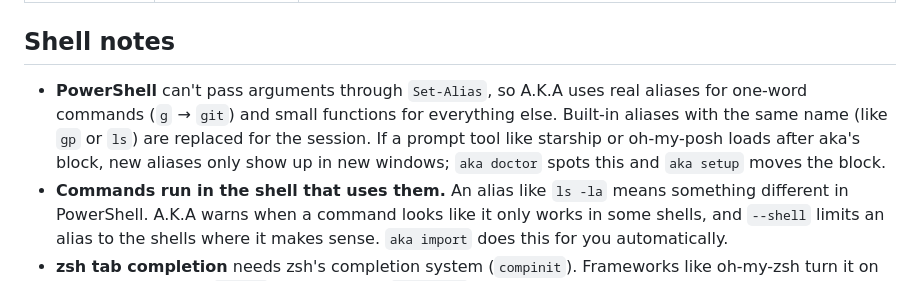
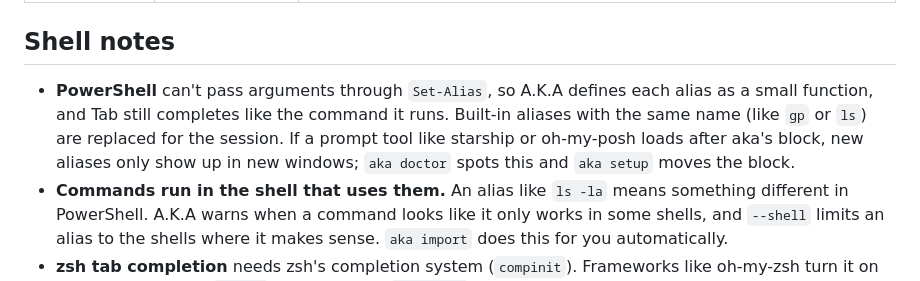
Before and after one commit to boltbench/aka, a Markdown page: README.md, the part around the change. GitHub-like rendering.

Commit message:
README: PowerShell aliases are all functions now

```diff
--- a/README.md
+++ b/README.md
@@ -190,7 +190,7 @@ aka config unset zsh.compinit           # back to the default
 
 ## Shell notes
 
-- **PowerShell** can't pass arguments through `Set-Alias`, so A.K.A uses real aliases for one-word commands (`g` → `git`) and small functions for everything else. Built-in aliases with the same name (like `gp` or `ls`) are replaced for the session. If a prompt tool like starship or oh-my-posh loads after aka's block, new aliases only show up in new windows; `aka doctor` spots this and `aka setup` moves the block.
+- **PowerShell** can't pass arguments through `Set-Alias`, so A.K.A defines each alias as a small function, and Tab still completes like the command it runs. Built-in aliases with the same name (like `gp` or `ls`) are replaced for the session. If a prompt tool like starship or oh-my-posh loads after aka's block, new aliases only show up in new windows; `aka doctor` spots this and `aka setup` moves the block.
 - **Commands run in the shell that uses them.** An alias like `ls -la` means something different in PowerShell. A.K.A warns when a command looks like it only works in some shells, and `--shell` limits an alias to the shells where it makes sense. `aka import` does this for you automatically.
 - **zsh tab completion** needs zsh's completion system (`compinit`). Frameworks like oh-my-zsh turn it on for you, but a plain `.zshrc` often doesn't. `aka setup` checks, and if it's off, offers to turn it on inside aka's own block, along with Homebrew's completion folder on macOS. `aka uninstall` takes it away again, and `aka setup --no-completion` skips it.
 
```
